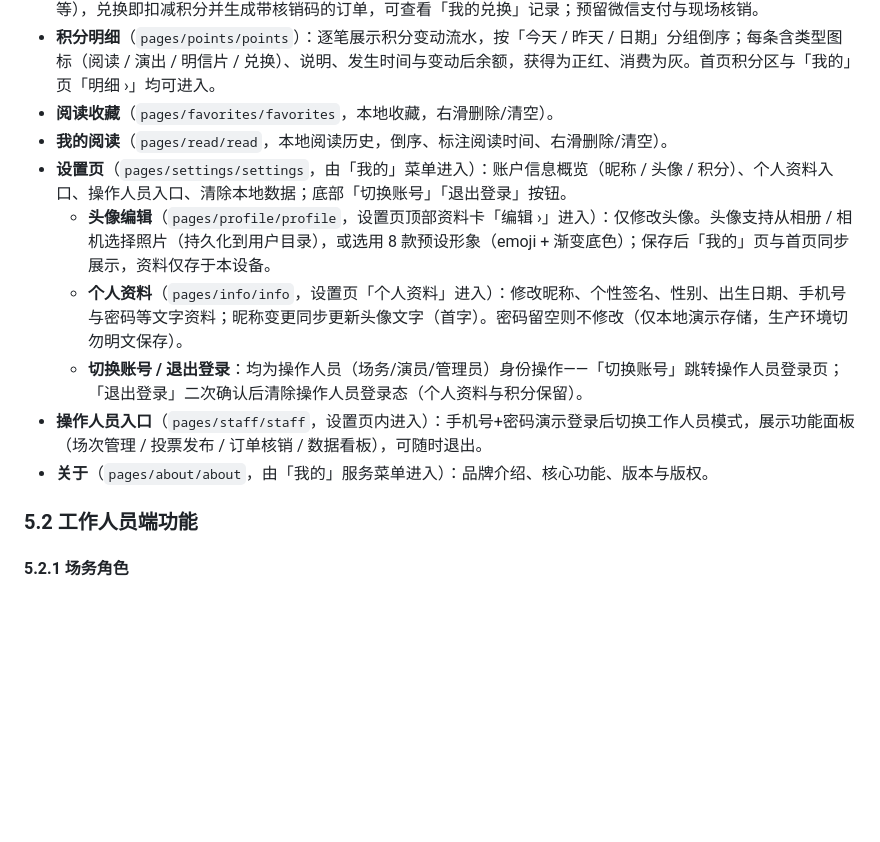
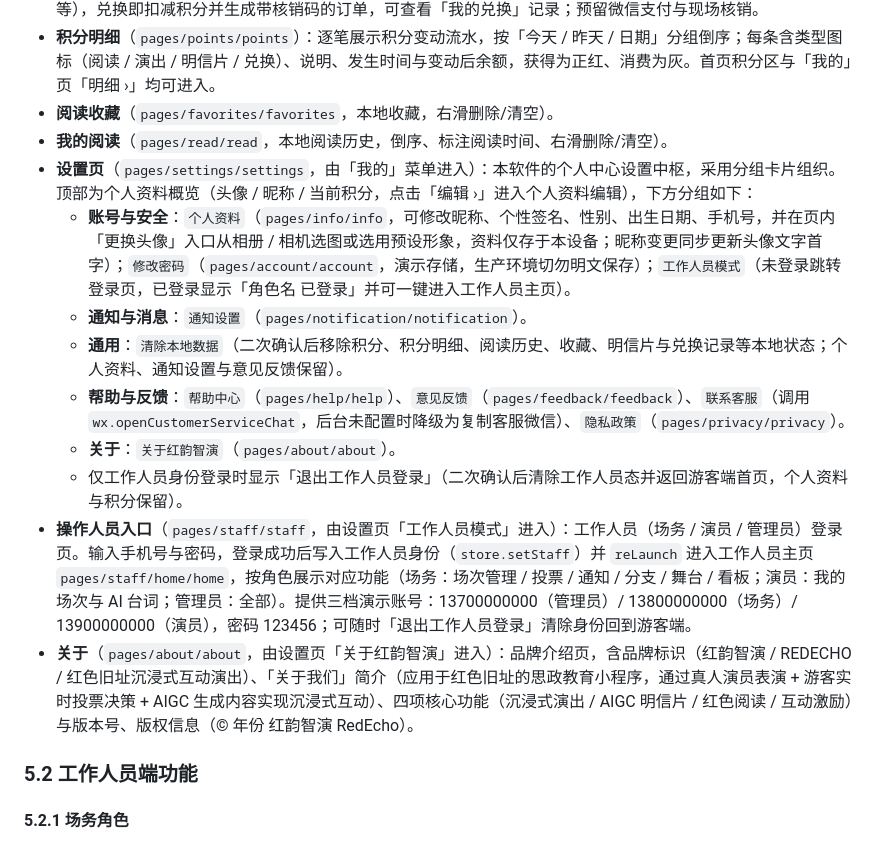
Before and after one commit to Yang739/RedEcho, a Markdown page: docs/软件说明书.md, the part around the change. GitHub-like rendering; blank space fills up the shorter version.

Commit message:
软件说明书重写模块说明三节：设置中枢卡片、工作人员独立登录页、关于品牌页，对齐代码实现
Co-Authored-By: WorkBuddy <noreply@workbuddy.ai>

```diff
--- a/docs/软件说明书.md
+++ b/docs/软件说明书.md
@@ -128,12 +128,15 @@ RedEcho/
 - **积分明细**（`pages/points/points`）：逐笔展示积分变动流水，按「今天 / 昨天 / 日期」分组倒序；每条含类型图标（阅读 / 演出 / 明信片 / 兑换）、说明、发生时间与变动后余额，获得为正红、消费为灰。首页积分区与「我的」页「明细 ›」均可进入。
 - **阅读收藏**（`pages/favorites/favorites`，本地收藏，右滑删除/清空）。
 - **我的阅读**（`pages/read/read`，本地阅读历史，倒序、标注阅读时间、右滑删除/清空）。
-- **设置页**（`pages/settings/settings`，由「我的」菜单进入）：账户信息概览（昵称 / 头像 / 积分）、个人资料入口、操作人员入口、清除本地数据；底部「切换账号」「退出登录」按钮。
-  - **头像编辑**（`pages/profile/profile`，设置页顶部资料卡「编辑 ›」进入）：仅修改头像。头像支持从相册 / 相机选择照片（持久化到用户目录），或选用 8 款预设形象（emoji + 渐变底色）；保存后「我的」页与首页同步展示，资料仅存于本设备。
-  - **个人资料**（`pages/info/info`，设置页「个人资料」进入）：修改昵称、个性签名、性别、出生日期、手机号与密码等文字资料；昵称变更同步更新头像文字（首字）。密码留空则不修改（仅本地演示存储，生产环境切勿明文保存）。
-  - **切换账号 / 退出登录**：均为操作人员（场务/演员/管理员）身份操作——「切换账号」跳转操作人员登录页；「退出登录」二次确认后清除操作人员登录态（个人资料与积分保留）。
-- **操作人员入口**（`pages/staff/staff`，设置页内进入）：手机号+密码演示登录后切换工作人员模式，展示功能面板（场次管理 / 投票发布 / 订单核销 / 数据看板），可随时退出。
-- **关于**（`pages/about/about`，由「我的」服务菜单进入）：品牌介绍、核心功能、版本与版权。
+- **设置页**（`pages/settings/settings`，由「我的」菜单进入）：本软件的个人中心设置中枢，采用分组卡片组织。顶部为个人资料概览（头像 / 昵称 / 当前积分，点击「编辑 ›」进入个人资料编辑），下方分组如下：
+  - **账号与安全**：`个人资料`（`pages/info/info`，可修改昵称、个性签名、性别、出生日期、手机号，并在页内「更换头像」入口从相册 / 相机选图或选用预设形象，资料仅存于本设备；昵称变更同步更新头像文字首字）；`修改密码`（`pages/account/account`，演示存储，生产环境切勿明文保存）；`工作人员模式`（未登录跳转登录页，已登录显示「角色名 已登录」并可一键进入工作人员主页）。
+  - **通知与消息**：`通知设置`（`pages/notification/notification`）。
+  - **通用**：`清除本地数据`（二次确认后移除积分、积分明细、阅读历史、收藏、明信片与兑换记录等本地状态；个人资料、通知设置与意见反馈保留）。
+  - **帮助与反馈**：`帮助中心`（`pages/help/help`）、`意见反馈`（`pages/feedback/feedback`）、`联系客服`（调用 `wx.openCustomerServiceChat`，后台未配置时降级为复制客服微信）、`隐私政策`（`pages/privacy/privacy`）。
+  - **关于**：`关于红韵智演`（`pages/about/about`）。
+  - 仅工作人员身份登录时显示「退出工作人员登录」（二次确认后清除工作人员态并返回游客端首页，个人资料与积分保留）。
+- **操作人员入口**（`pages/staff/staff`，由设置页「工作人员模式」进入）：工作人员（场务 / 演员 / 管理员）登录页。输入手机号与密码，登录成功后写入工作人员身份（`store.setStaff`）并 `reLaunch` 进入工作人员主页 `pages/staff/home/home`，按角色展示对应功能（场务：场次管理 / 投票 / 通知 / 分支 / 舞台 / 看板；演员：我的场次与 AI 台词；管理员：全部）。提供三档演示账号：13700000000（管理员）/ 13800000000（场务）/ 13900000000（演员），密码 123456；可随时「退出工作人员登录」清除身份回到游客端。
+- **关于**（`pages/about/about`，由设置页「关于红韵智演」进入）：品牌介绍页，含品牌标识（红韵智演 / REDECHO / 红色旧址沉浸式互动演出）、「关于我们」简介（应用于红色旧址的思政教育小程序，通过真人演员表演 + 游客实时投票决策 + AIGC 生成内容实现沉浸式互动）、四项核心功能（沉浸式演出 / AIGC 明信片 / 红色阅读 / 互动激励）与版本号、版权信息（© 年份 红韵智演 RedEcho）。
 
 ### 5.2 工作人员端功能
 
```
